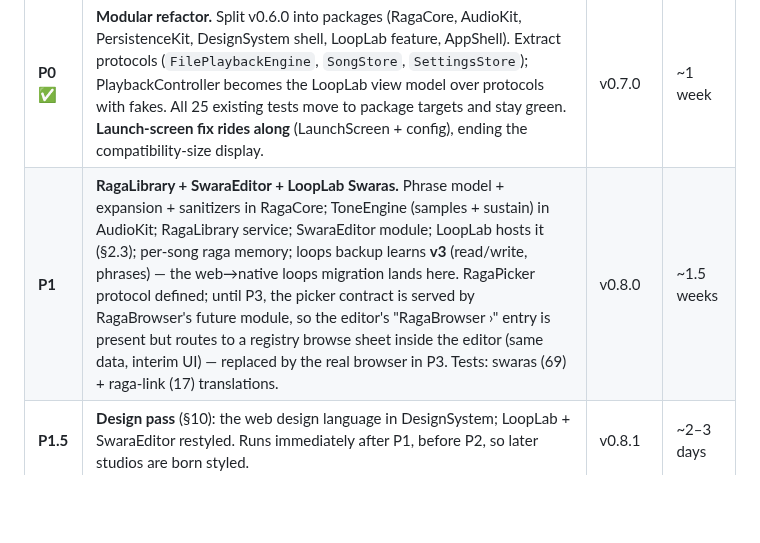
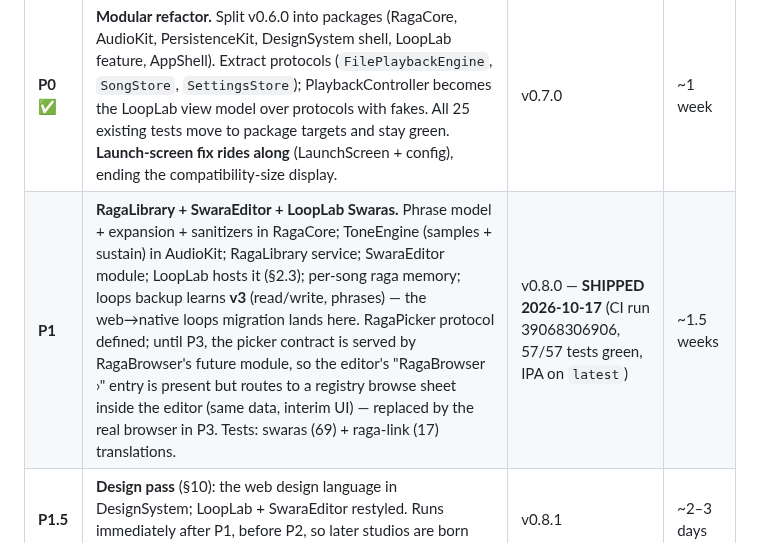
Before and after one commit to shahz-bot1/RagaMentor, a Markdown page: PARITY-PLAN.md, the part around the change. Drawn GitHub-style; blank space fills up the shorter version.

Commit message:
P1 shipped (v0.8.0, 57/57 tests); design pass P1.5 next

```diff
--- a/PARITY-PLAN.md
+++ b/PARITY-PLAN.md
@@ -200,7 +200,7 @@ Sequence note: P1/P2 build the editor stack; P3 completes the raga loop (browser
 | ID | Scope | Version | Rough effort |
 |---|---|---|---|
 | **P0** ✅ | **Modular refactor.** Split v0.6.0 into packages (RagaCore, AudioKit, PersistenceKit, DesignSystem shell, LoopLab feature, AppShell). Extract protocols (`FilePlaybackEngine`, `SongStore`, `SettingsStore`); PlaybackController becomes the LoopLab view model over protocols with fakes. All 25 existing tests move to package targets and stay green. **Launch-screen fix rides along** (LaunchScreen + config), ending the compatibility-size display. | v0.7.0 | ~1 week |
-| **P1** | **RagaLibrary + SwaraEditor + LoopLab Swaras.** Phrase model + expansion + sanitizers in RagaCore; ToneEngine (samples + sustain) in AudioKit; RagaLibrary service; SwaraEditor module; LoopLab hosts it (§2.3); per-song raga memory; loops backup learns **v3** (read/write, phrases) — the web→native loops migration lands here. RagaPicker protocol defined; until P3, the picker contract is served by RagaBrowser's future module, so the editor's "RagaBrowser ›" entry is present but routes to a registry browse sheet inside the editor (same data, interim UI) — replaced by the real browser in P3. Tests: swaras (69) + raga-link (17) translations. | v0.8.0 | ~1.5 weeks |
+| **P1** | **RagaLibrary + SwaraEditor + LoopLab Swaras.** Phrase model + expansion + sanitizers in RagaCore; ToneEngine (samples + sustain) in AudioKit; RagaLibrary service; SwaraEditor module; LoopLab hosts it (§2.3); per-song raga memory; loops backup learns **v3** (read/write, phrases) — the web→native loops migration lands here. RagaPicker protocol defined; until P3, the picker contract is served by RagaBrowser's future module, so the editor's "RagaBrowser ›" entry is present but routes to a registry browse sheet inside the editor (same data, interim UI) — replaced by the real browser in P3. Tests: swaras (69) + raga-link (17) translations. | v0.8.0 — **SHIPPED 2026-10-17** (CI run 39068306906, 57/57 tests green, IPA on `latest`) | ~1.5 weeks |
 | **P1.5** | **Design pass** (§10): the web design language in DesignSystem; LoopLab + SwaraEditor restyled. Runs immediately after P1, before P2, so later studios are born styled. | v0.8.1 | ~2–3 days |
 | **P2** | **Compose Studio.** Composer feature: list + editor (SwaraEditor host #2), envelope export/import (§2.4), raw-JSON mode parity. Tests: compose (65) translation. | v0.9.0 | ~1 week |
 | **P3** | **RagaBrowser.** Registry data port; four tabs; detail (notation toggle, Listen card, piano display); favourites into RagaLibrary; **RagaPicker goes live** — editors' "RagaBrowser ›" now opens the real browser in pick mode. Tests: raga-browser (9) translation + new runtime suites (search, chakra, detail sequencing). CC-BY attribution line in the Listen card. | v0.10.0 | ~1.5 weeks |
```
